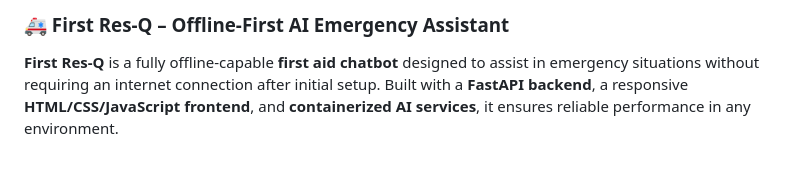
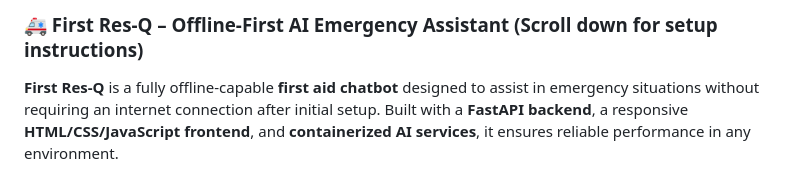
Before and after one commit to jrivas112/First-ResQ, a Markdown page: README.md, the part around the change. Drawn GitHub-style.

```diff
--- a/README.md
+++ b/README.md
@@ -1,4 +1,4 @@
-### 🚑 First Res-Q – Offline-First AI Emergency Assistant
+### 🚑 First Res-Q – Offline-First AI Emergency Assistant (Scroll down for setup instructions)
 
 **First Res-Q** is a fully offline-capable **first aid chatbot** designed to assist in emergency situations without requiring an internet connection after initial setup. Built with a **FastAPI backend**, a responsive **HTML/CSS/JavaScript frontend**, and **containerized AI services**, it ensures reliable performance in any environment.
 
```
